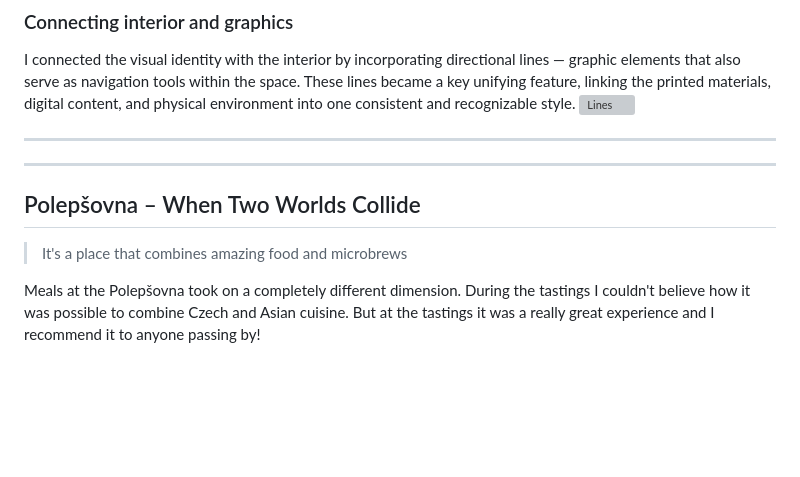
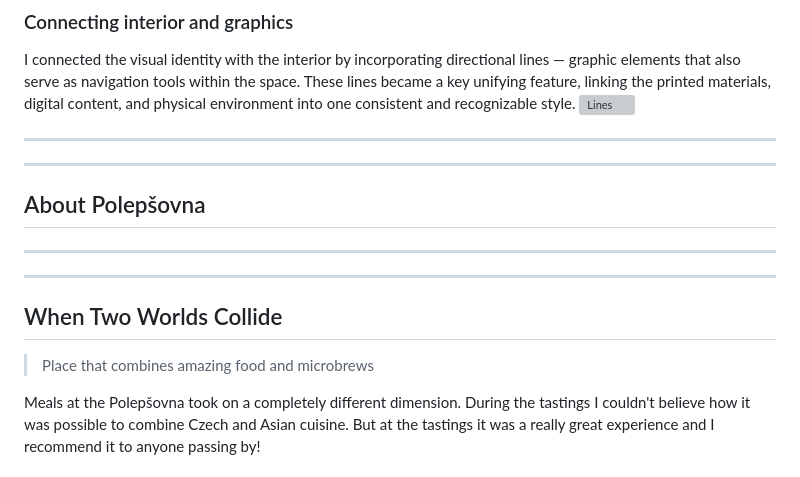
Before and after one commit to tjindrak/english-for-designers, a Markdown page: 02_first_impressions/case_study_by_images.md, the part around the change. GitHub-like rendering; blank space fills up the shorter version; grey boxes are pictures that could not be loaded.

```diff
--- a/02_first_impressions/case_study_by_images.md
+++ b/02_first_impressions/case_study_by_images.md
@@ -34,9 +34,11 @@ I connected the visual identity with the interior by incorporating directional l
 
 ---
 ---
-
-## Polepšovna – When Two Worlds Collide
-> It's a place that combines amazing food and microbrews
+## About Polepšovna
+---
+---
+## When Two Worlds Collide
+> Place that combines amazing food and microbrews
 
 Meals at the Polepšovna took on a completely different dimension. During the tastings I couldn't believe how it was possible to combine Czech and Asian cuisine. But at the tastings it was a really great experience and I recommend it to anyone passing by!
 ### A small demonstration
```
